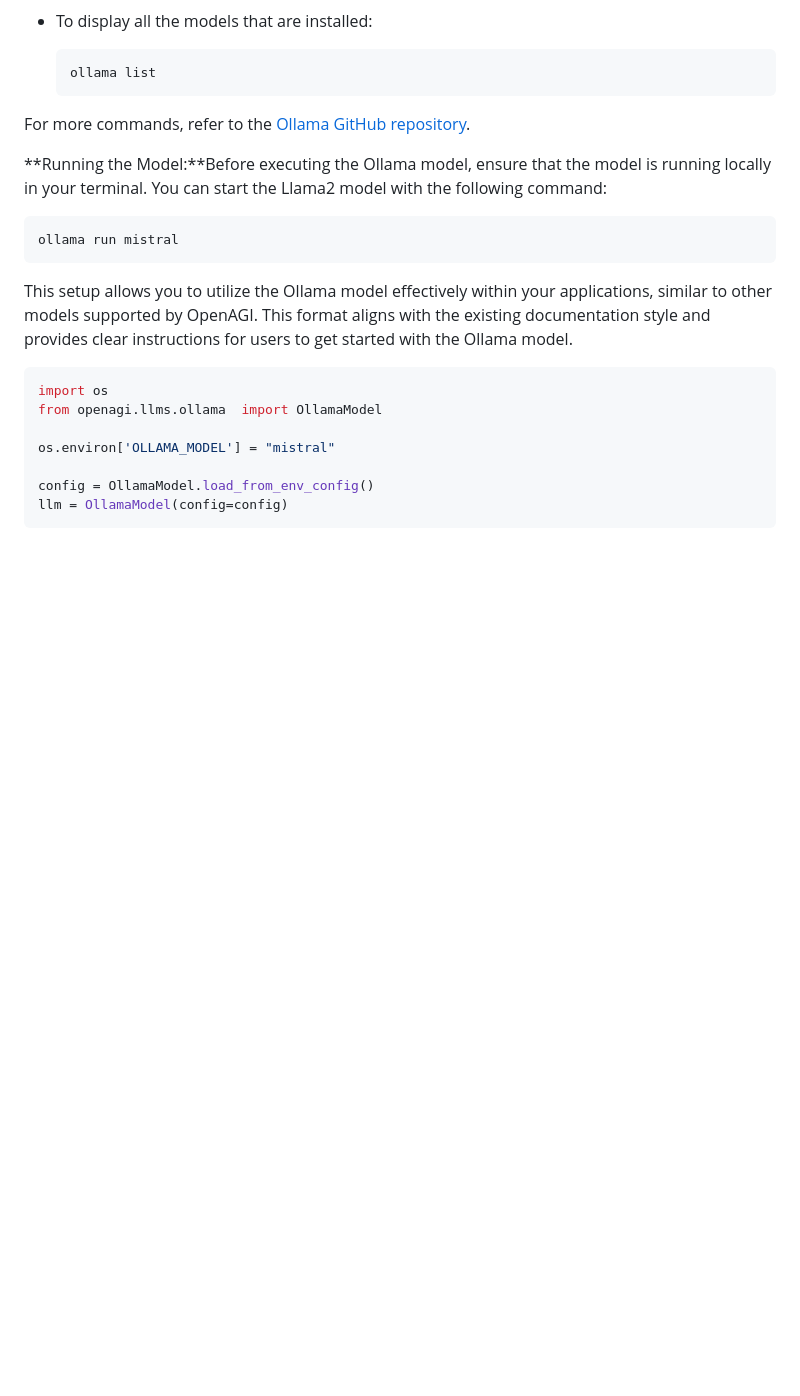
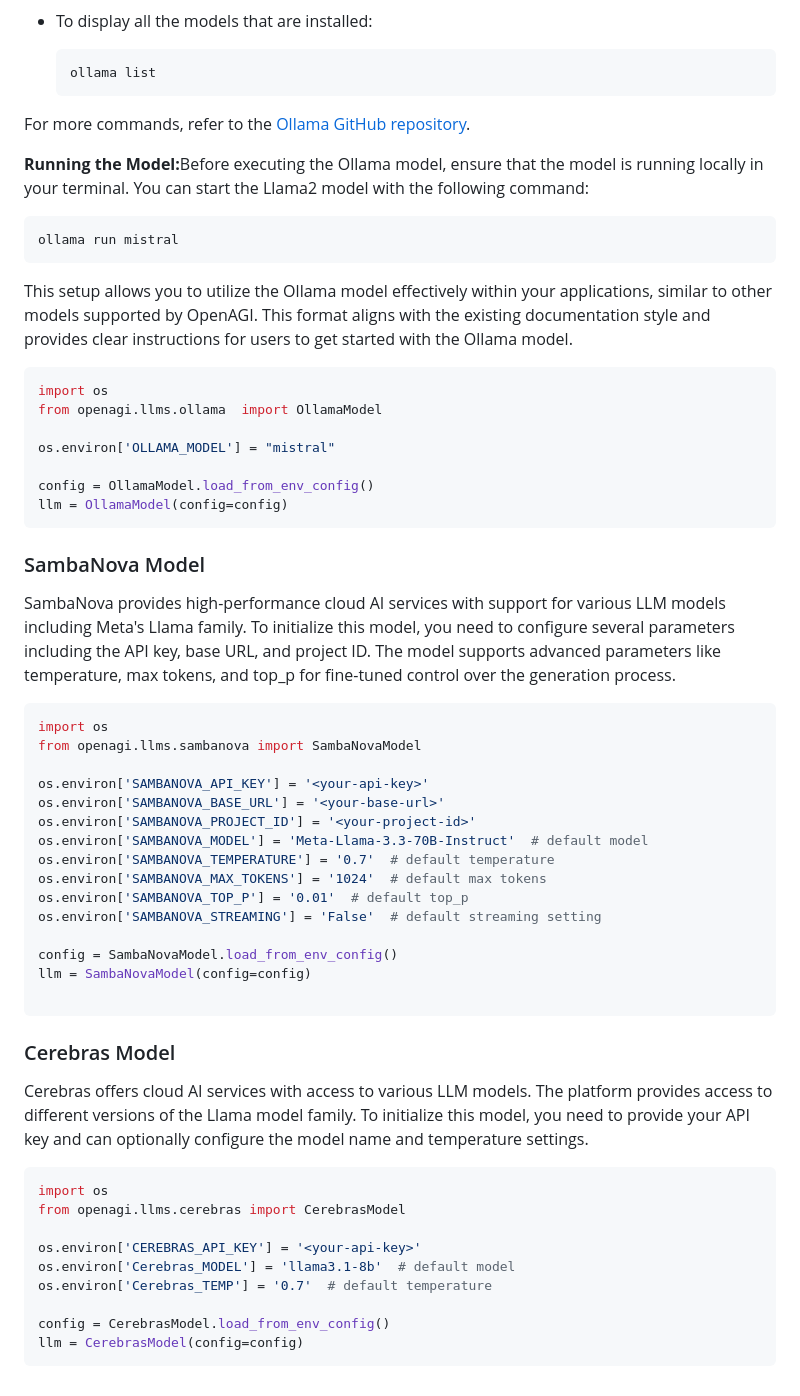
Before and after one commit to aiplanethub/openagi, a Markdown page: docs/components/llm.md, the part around the change. Rendered like a GitHub page; blank space fills up the shorter version.

Commit message:
GITBOOK-47: Added both new LLMs

````diff
--- a/docs/components/llm.md
+++ b/docs/components/llm.md
@@ -103,7 +103,7 @@ Ollama allows you to run models locally, providing a straightforward way to inte
 
 For more commands, refer to the [Ollama GitHub repository](https://github.com/ollama/ollama).
 
-**Running the Model:**Before executing the Ollama model, ensure that the model is running locally in your terminal. You can start the Llama2 model with the following command:
+**Running the Model:**&#x42;efore executing the Ollama model, ensure that the model is running locally in your terminal. You can start the Llama2 model with the following command:
 
 ```
 ollama run mistral
@@ -120,3 +120,41 @@ os.environ['OLLAMA_MODEL'] = "mistral"
 config = OllamaModel.load_from_env_config()
 llm = OllamaModel(config=config)
 ```
+
+### SambaNova Model
+
+SambaNova provides high-performance cloud AI services with support for various LLM models including Meta's Llama family. To initialize this model, you need to configure several parameters including the API key, base URL, and project ID. The model supports advanced parameters like temperature, max tokens, and top\_p for fine-tuned control over the generation process.
+
+```python
+import os
+from openagi.llms.sambanova import SambaNovaModel
+
+os.environ['SAMBANOVA_API_KEY'] = '<your-api-key>'
+os.environ['SAMBANOVA_BASE_URL'] = '<your-base-url>'
+os.environ['SAMBANOVA_PROJECT_ID'] = '<your-project-id>'
+os.environ['SAMBANOVA_MODEL'] = 'Meta-Llama-3.3-70B-Instruct'  # default model
+os.environ['SAMBANOVA_TEMPERATURE'] = '0.7'  # default temperature
+os.environ['SAMBANOVA_MAX_TOKENS'] = '1024'  # default max tokens
+os.environ['SAMBANOVA_TOP_P'] = '0.01'  # default top_p
+os.environ['SAMBANOVA_STREAMING'] = 'False'  # default streaming setting
+
+config = SambaNovaModel.load_from_env_config()
+llm = SambaNovaModel(config=config)
+
+```
+
+### Cerebras Model
+
+Cerebras offers cloud AI services with access to various LLM models. The platform provides access to different versions of the Llama model family. To initialize this model, you need to provide your API key and can optionally configure the model name and temperature settings.
+
+```python
+import os
+from openagi.llms.cerebras import CerebrasModel
+
+os.environ['CEREBRAS_API_KEY'] = '<your-api-key>'
+os.environ['Cerebras_MODEL'] = 'llama3.1-8b'  # default model
+os.environ['Cerebras_TEMP'] = '0.7'  # default temperature
+
+config = CerebrasModel.load_from_env_config()
+llm = CerebrasModel(config=config)
+```
````
